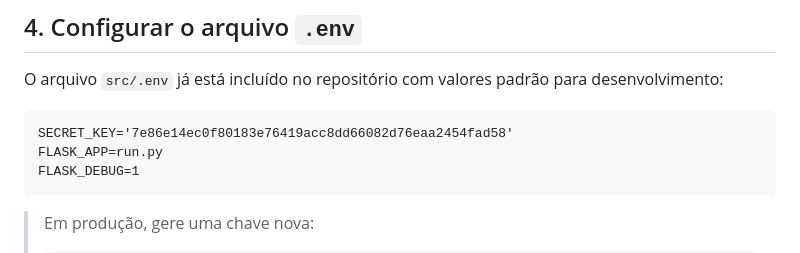
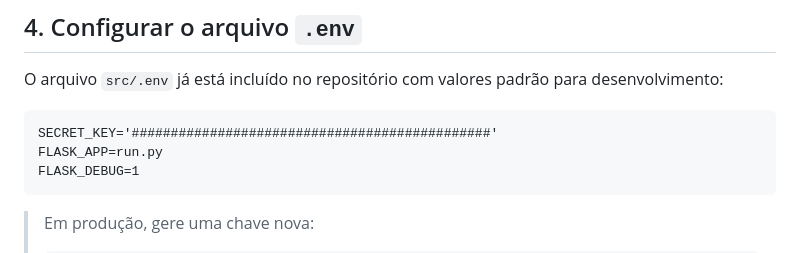
Before and after one commit to soltan1201/dashboard_statistic_areas, a Markdown page: README.md, the part around the change. Drawn GitHub-style.

````diff
--- a/README.md
+++ b/README.md
@@ -52,7 +52,7 @@ pip install scikit-learn tqdm tabulate
 O arquivo `src/.env` já está incluído no repositório com valores padrão para desenvolvimento:
 
 ```dotenv
-SECRET_KEY='7e86e14ec0f80183e76419acc8dd66082d76eaa2454fad58'
+SECRET_KEY='##############################################'
 FLASK_APP=run.py
 FLASK_DEBUG=1
 ```
````
